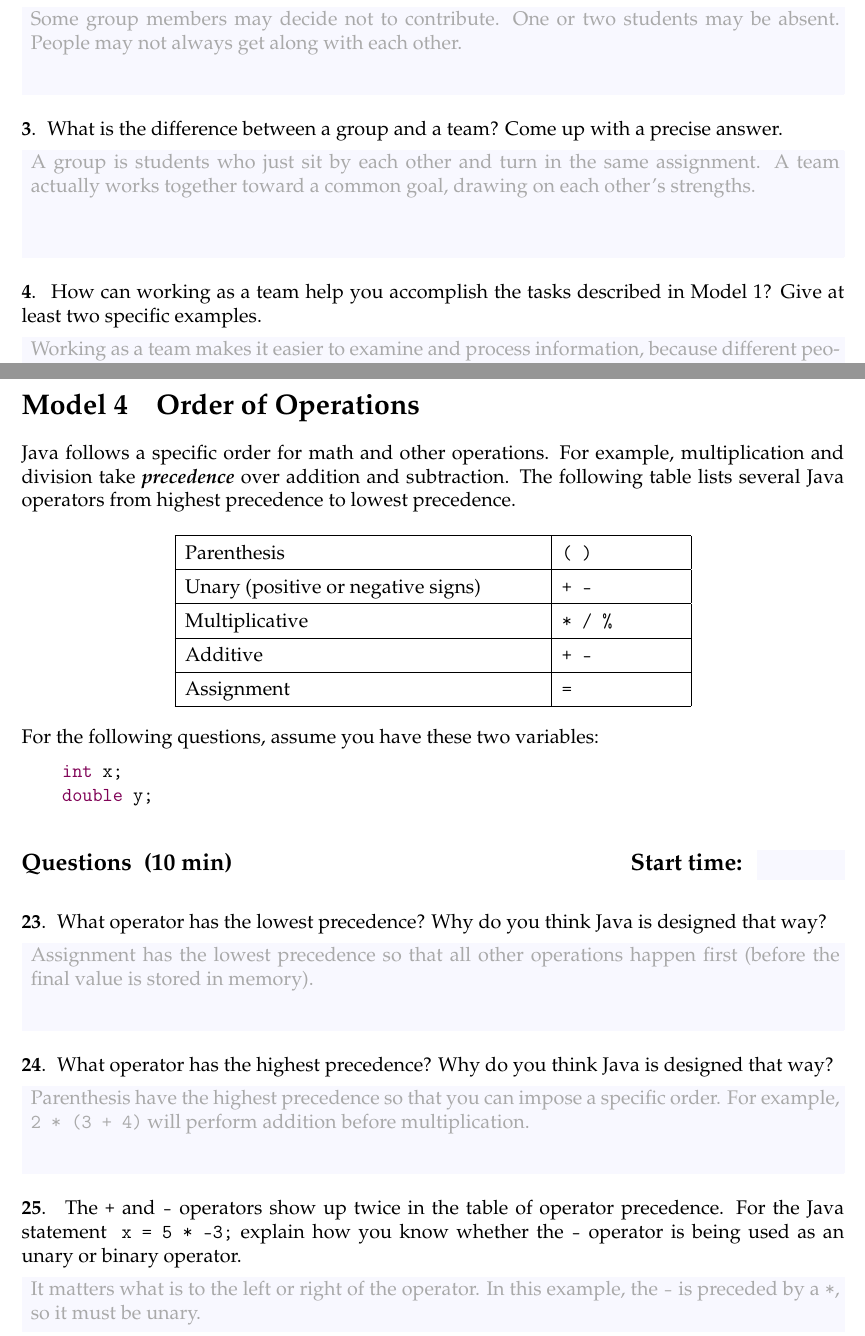
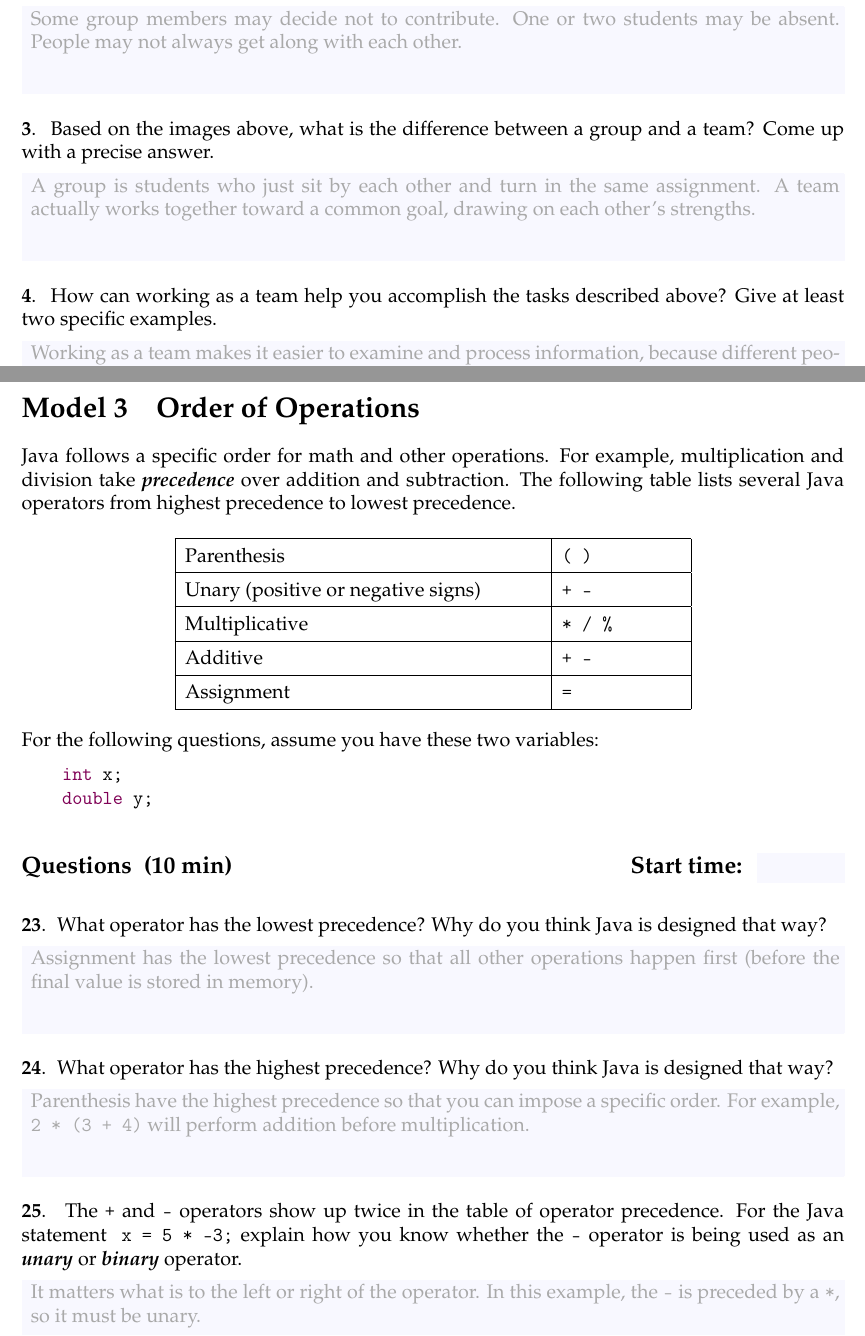
Before and after one commit to ChrisMayfield/cspogil, a LaTeX document (CS1/Act02/Act02-Arithmetic.tex, which reads CS1/Act02/order-operations.tex, CS1/Meta/group-vs-team.tex): two parts of pages 2 and 7 of 8, joined at a grey line, cut so that both start at the same text. Compiled offline with pdfLaTeX.

Commit message:
revised Act02

```diff
--- a/CS1/Act02/Act02-Arithmetic.tex
+++ b/CS1/Act02/Act02-Arithmetic.tex
@@ -5,7 +5,7 @@
 
 \title{Arithmetic Operators}
 \author{Chris Mayfield and Helen Hu}
-\date{Fall 2019}
+\date{Summer 2021}
 
 \input{../../cspogil.sty}
 
--- a/CS1/Act02/order-operations.tex
+++ b/CS1/Act02/order-operations.tex
@@ -54,7 +54,7 @@ For example, \java{2 * (3 + 4)} will perform addition before multiplication.
 
 
 \Q The \java{+} and \java{-} operators show up twice in the table of operator precedence.
-For the Java statement ~\java{x = 5 * -3;} explain how you know whether the \java{-} operator is being used as an unary or binary operator.
+For the Java statement ~\java{x = 5 * -3;} explain how you know whether the \java{-} operator is being used as an \emph{unary} or \emph{binary} operator.
 
 \begin{answer}
 It matters what is to the left or right of the operator.
--- a/CS1/Act02/group-vs-team.tex
+++ b/CS1/Meta/group-vs-team.tex
@@ -33,19 +33,19 @@ People may not always get along with each other.
 \end{answer}
 
 
-\Q What is the difference between a group and a team?
+\Q Based on the images above, what is the difference between a group and a team?
 Come up with a precise answer.
 
-\begin{answer}[5em]
+\begin{answer}
 A group is students who just sit by each other and turn in the same assignment.
 A team actually works together toward a common goal, drawing on each other's strengths.
 \end{answer}
 
 
-\Q How can working as a team help you accomplish the tasks described in \ref{\currfilename}?
+\Q How can working as a team help you accomplish the tasks described above?
 Give at least two specific examples.
 
-\begin{answer}[5em]
+\begin{answer}
 Working as a team makes it easier to examine and process information, because different people have different perspectives.
 We can also develop new problem-solving skills by observing how each other approaches the problems.
 \end{answer}
```
Also changed, not shown: CS1/Meta/group1.png (renamed from CS1/Act02/group1.png), CS1/Meta/group2.jpg (renamed from CS1/Act02/group2.jpg), CS1/Act02/Act02-Arithmetic.tex (8 more changed lines), CS1/Meta/group-vs-team.tex (2 more changed lines).
